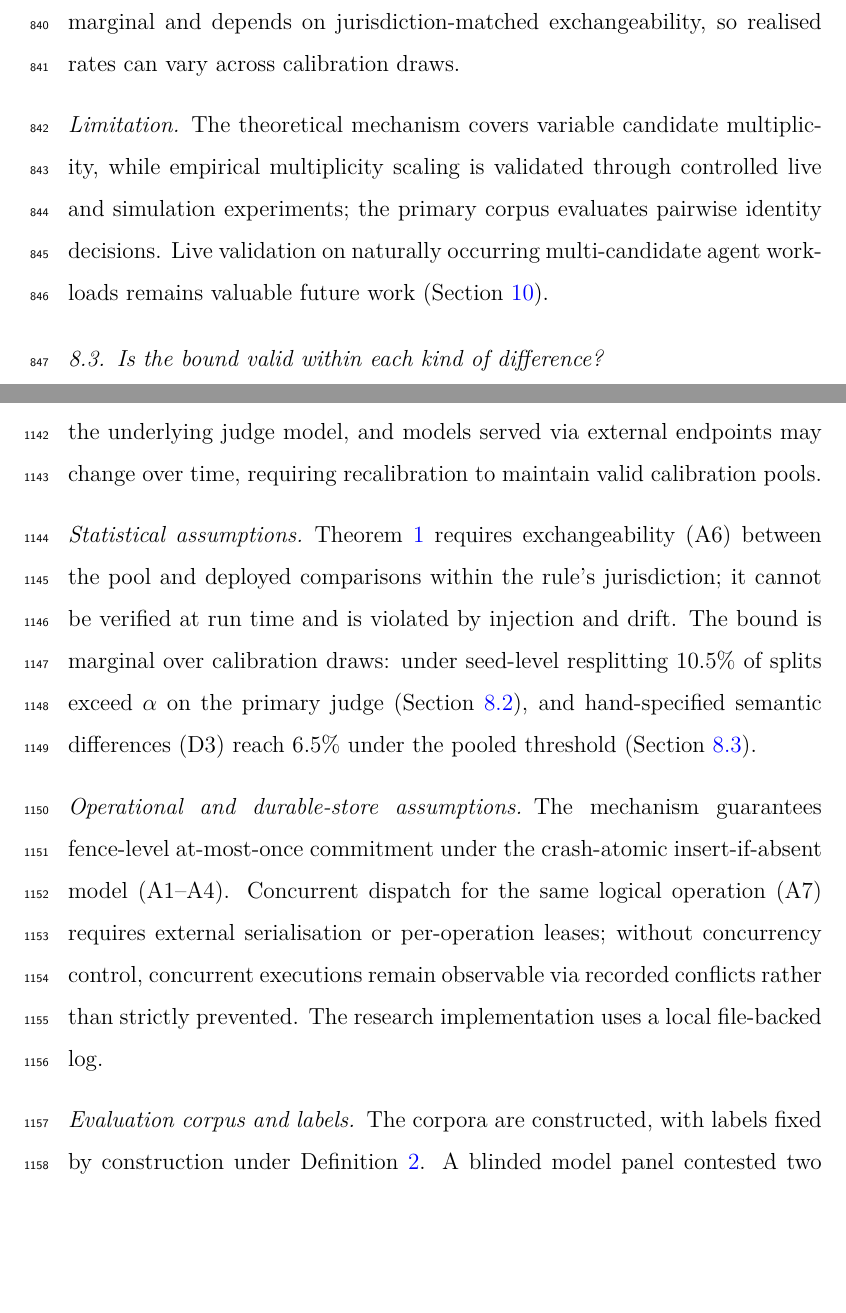
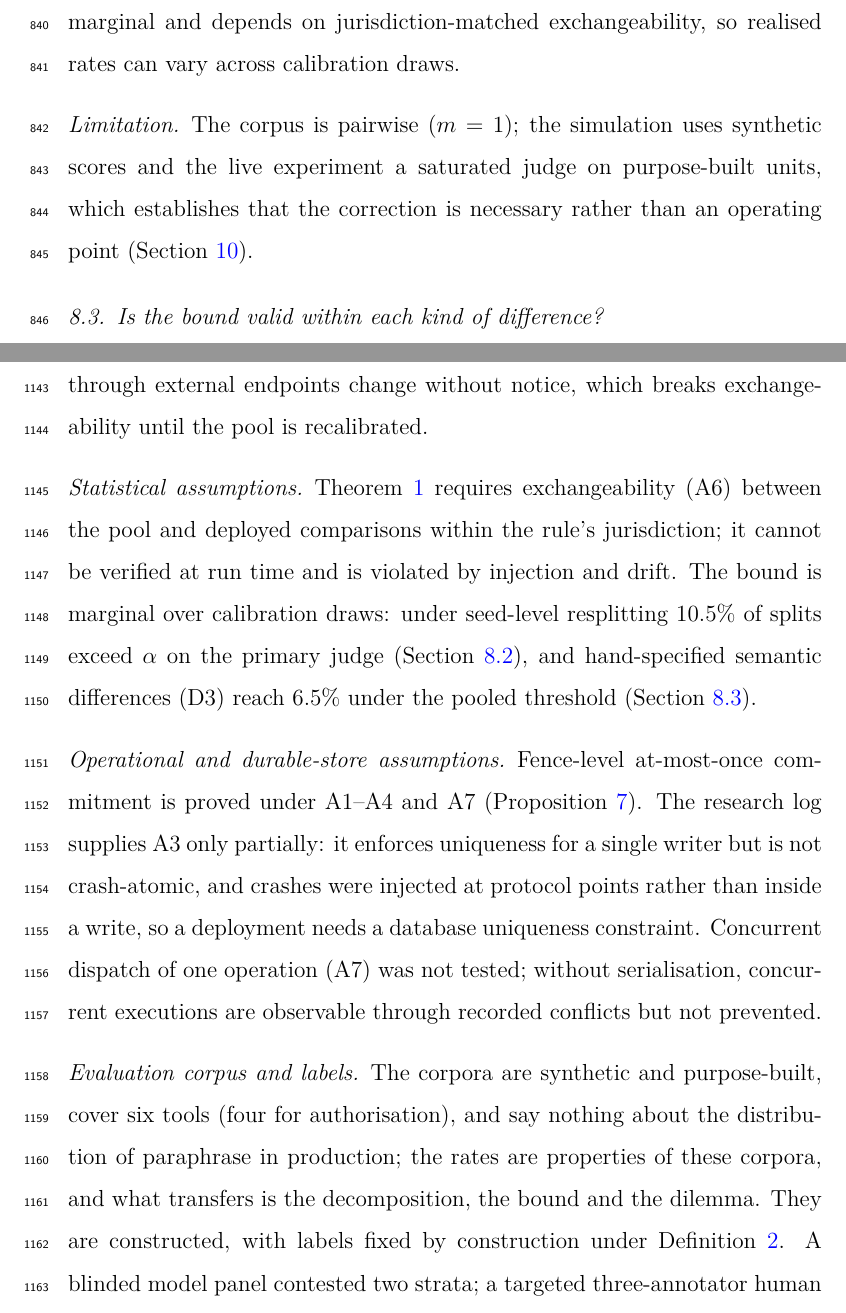
Before and after one commit to Sivaguru-2008/agent-runtime, a LaTeX paper (docs/research/aij/manuscript.tex, which reads docs/research/aij/sections/limitations.tex, docs/research/aij/sections/results.tex): two parts of pages 49 and 64 of 85, joined at a grey line, cut so that both start at the same text, the shorter picture padded with empty space. Compiled offline with pdfLaTeX.

Commit message:
aij: restore accurate disclosures softened in the last pass
- Limitations: A3 is only partially supplied (research log not crash-atomic;
  crashes injected at protocol points) and A7 concurrency was not tested;
  two of three judges share a family; corpora are synthetic and say nothing
  about production paraphrase; authorisation seeds AI-drafted with no
  independent annotation; the 60-unit live multiplicity study used a
  saturated two-value judge; response attribution at m>=2 is not measured.
- Section 8.2 limitation: no longer says multiplicity scaling is 'validated'.
- Data availability: removed a release tag that does not exist; states that
  the Compound panel systems were decommissioned on 2026-09-21 (verified in
  Groq's docs, which also confirm both are built on GPT-OSS-120B plus Llama),
  so the panel study cannot be re-run.

Channel H text deliberately left unchanged.

Co-Authored-By: Claude Opus 5.5 <noreply@anthropic.com>

```diff
--- a/docs/research/aij/sections/limitations.tex
+++ b/docs/research/aij/sections/limitations.tex
@@ -5,12 +5,12 @@ Each scope boundary and operational assumption of the paper is stated here in fu
 \subsection{Scope boundaries and assumptions}
 
 \paragraph{Semantic assumptions and schema dependencies}
-The decidable layers are sound under the condition that declared field normalisation and projection policies preserve intended semantics (A5, A5$'$); semantic mis-declarations are not detected automatically. Deduplication and residual handling depend on the underlying judge model, and models served via external endpoints may change over time, requiring recalibration to maintain valid calibration pools.
+The decidable layers are sound under the condition that declared field normalisation and projection policies preserve intended semantics (A5, A5$'$); semantic mis-declarations are not detected automatically. Deduplication, silent escape and robustness to injection depend on the judge; two of the three judges share a model family, and a third vendor was never reached at usable coverage. Models served through external endpoints change without notice, which breaks exchangeability until the pool is recalibrated.
 
 \paragraph{Statistical assumptions} Theorem~\ref{thm:bound} requires exchangeability (A6) between the pool and deployed comparisons within the rule's jurisdiction; it cannot be verified at run time and is violated by injection and drift. The bound is marginal over calibration draws: under seed-level resplitting 10.5\% of splits exceed $\alpha$ on the primary judge (Section~\ref{sec:res-bound}), and hand-specified semantic differences (D3) reach 6.5\% under the pooled threshold (Section~\ref{sec:res-class}).
 
 \paragraph{Operational and durable-store assumptions}
-The mechanism guarantees fence-level at-most-once commitment under the crash-atomic insert-if-absent model (A1--A4). Concurrent dispatch for the same logical operation (A7) requires external serialisation or per-operation leases; without concurrency control, concurrent executions remain observable via recorded conflicts rather than strictly prevented. The research implementation uses a local file-backed log.
+Fence-level at-most-once commitment is proved under A1--A4 and A7 (Proposition~\ref{prop:amo}). The research log supplies A3 only partially: it enforces uniqueness for a single writer but is not crash-atomic, and crashes were injected at protocol points rather than inside a write, so a deployment needs a database uniqueness constraint. Concurrent dispatch of one operation (A7) was not tested; without serialisation, concurrent executions are observable through recorded conflicts but not prevented.
 
-\paragraph{Evaluation corpus and labels} The corpora are constructed, with labels fixed by construction under Definition~\ref{def:operational}. A blinded model panel contested two strata; a targeted three-annotator human follow-up on those strata agreed with the construction on all 30 items (Section~\ref{sec:res-labels}). The full 154-item human study was not collected and is released as a replication instrument. The preregistered wrong-suppression rule triggered on the audit subset (Section~\ref{sec:res-labels}). Deduplication, unlike wrong suppression, depends on the labelling.
+\paragraph{Evaluation corpus and labels} The corpora are synthetic and purpose-built, cover six tools (four for authorisation), and say nothing about the distribution of paraphrase in production; the rates are properties of these corpora, and what transfers is the decomposition, the bound and the dilemma. They are constructed, with labels fixed by construction under Definition~\ref{def:operational}. A blinded model panel contested two strata; a targeted three-annotator human follow-up on those strata agreed with the construction on all 30 items (Section~\ref{sec:res-labels}). The full 154-item human study was not collected and is released as a replication instrument. The preregistered wrong-suppression rule triggered on the audit subset (Section~\ref{sec:res-labels}). Deduplication, unlike wrong suppression, depends on the labelling. The seed texts of the authorisation corpus were drafted with an AI assistant, and that corpus has no independent annotation.
 
--- a/docs/research/aij/sections/results.tex
+++ b/docs/research/aij/sections/results.tex
@@ -47,7 +47,7 @@ refined schema & 49 & 0.90 & 0.0\%~[0.0--1.6] & 69.0\%~[63.4--74.2] & 13.2\%~[9.
 
 \paragraph{Interpretation} A pool from outside the jurisdiction roughly doubles the rate the bound governs while the whole-split rate stays under $\alpha$, so the violation is invisible unless one conditions on the residual. The correction is necessary and pays for safety by switching off beyond its budget; the theorem is marginal and depends on jurisdiction-matched exchangeability, so realised rates can vary across calibration draws.
 
-\paragraph{Limitation} The theoretical mechanism covers variable candidate multiplicity, while empirical multiplicity scaling is validated through controlled live and simulation experiments; the primary corpus evaluates pairwise identity decisions. Live validation on naturally occurring multi-candidate agent workloads remains valuable future work (Section~\ref{sec:limitations}).
+\paragraph{Limitation} The corpus is pairwise ($m=1$); the simulation uses synthetic scores and the live experiment a saturated judge on purpose-built units, which establishes that the correction is necessary rather than an operating point (Section~\ref{sec:limitations}).
 
 \subsection{Is the bound valid within each kind of difference?}\label{sec:res-class}
 
```
Also changed, not shown: docs/research/aij/sections/declarations.tex (+1 -1 lines), docs/research/aij/manuscript.pdf, docs/research/aij/supplement.pdf, docs/research/aij/sections/limitations.tex (2 more changed lines), 1 other file.
